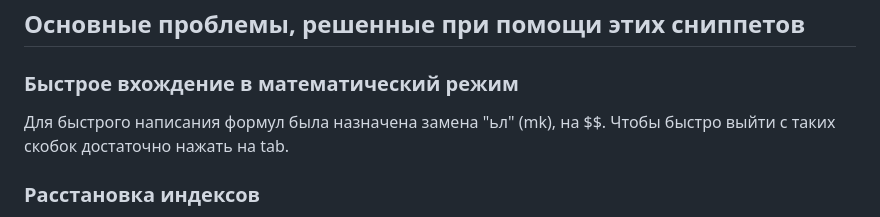
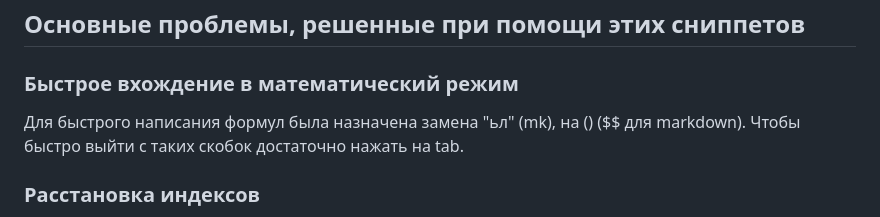
Before and after one commit to Zombie1995/TexSnippets, a Markdown page: README.md, the part around the change. Rendered like a GitHub page.

```diff
--- a/README.md
+++ b/README.md
@@ -6,7 +6,7 @@
 
 ### Быстрое вхождение в математический режим
 
-Для быстрого написания формул была назначена замена "ьл" (mk), на $$. Чтобы быстро выйти с таких скобок достаточно нажать на tab.
+Для быстрого написания формул была назначена замена "ьл" (mk), на \(\) ($$ для markdown). Чтобы быстро выйти с таких скобок достаточно нажать на tab.
 
 ### Расстановка индексов
 
```
